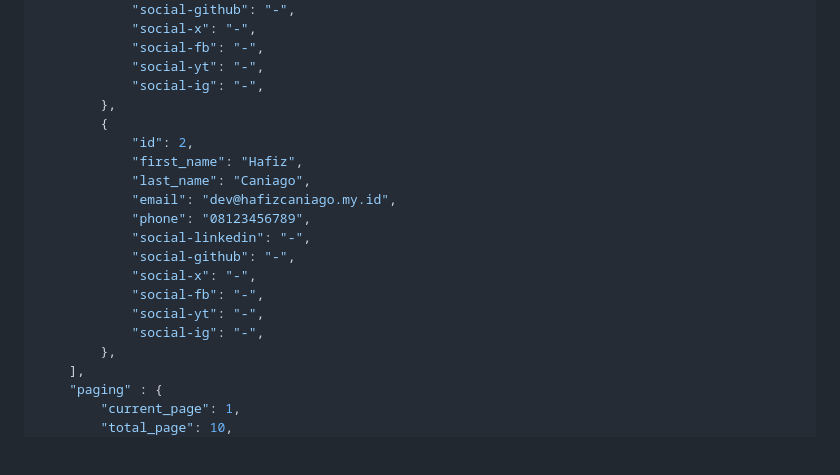
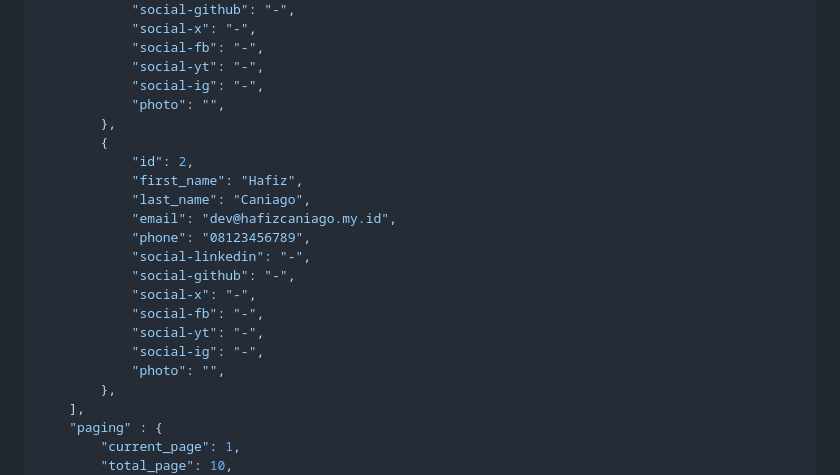
Before and after one commit to hafizcode02/nest-simple-api, a Markdown page: doc/contact.md, the part around the change. Drawn GitHub-style; blank space fills up the shorter version.

Commit message:
feat: update contact response

```diff
--- a/doc/contact.md
+++ b/doc/contact.md
@@ -31,6 +31,7 @@ Response Body (Success) :
             "social-fb": "-",
             "social-yt": "-",
             "social-ig": "-",
+            "photo": "",
         },
         {
             "id": 2,
@@ -44,6 +45,7 @@ Response Body (Success) :
             "social-fb": "-",
             "social-yt": "-",
             "social-ig": "-",
+            "photo": "",
         },
     ],
     "paging" : {
```
